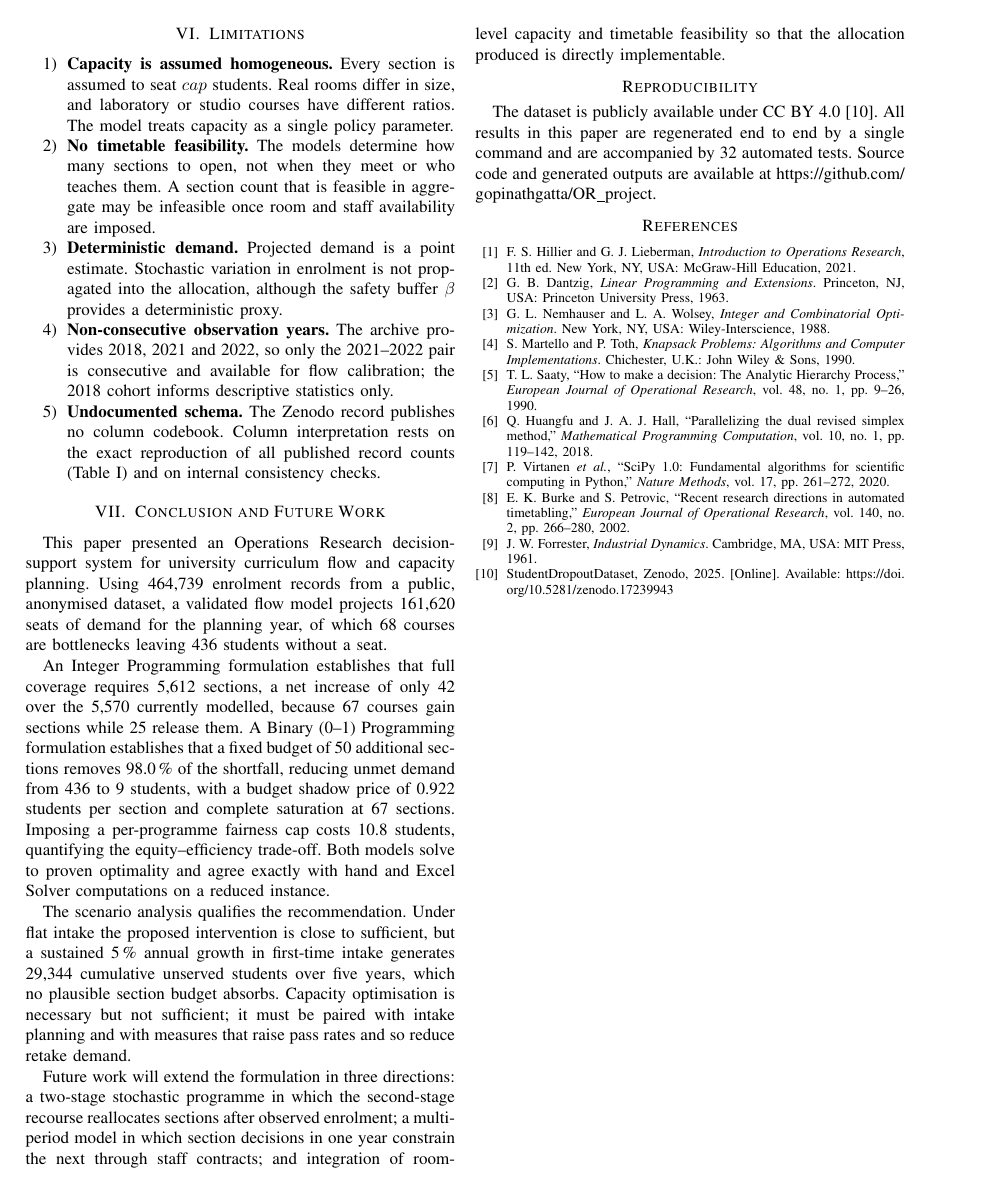
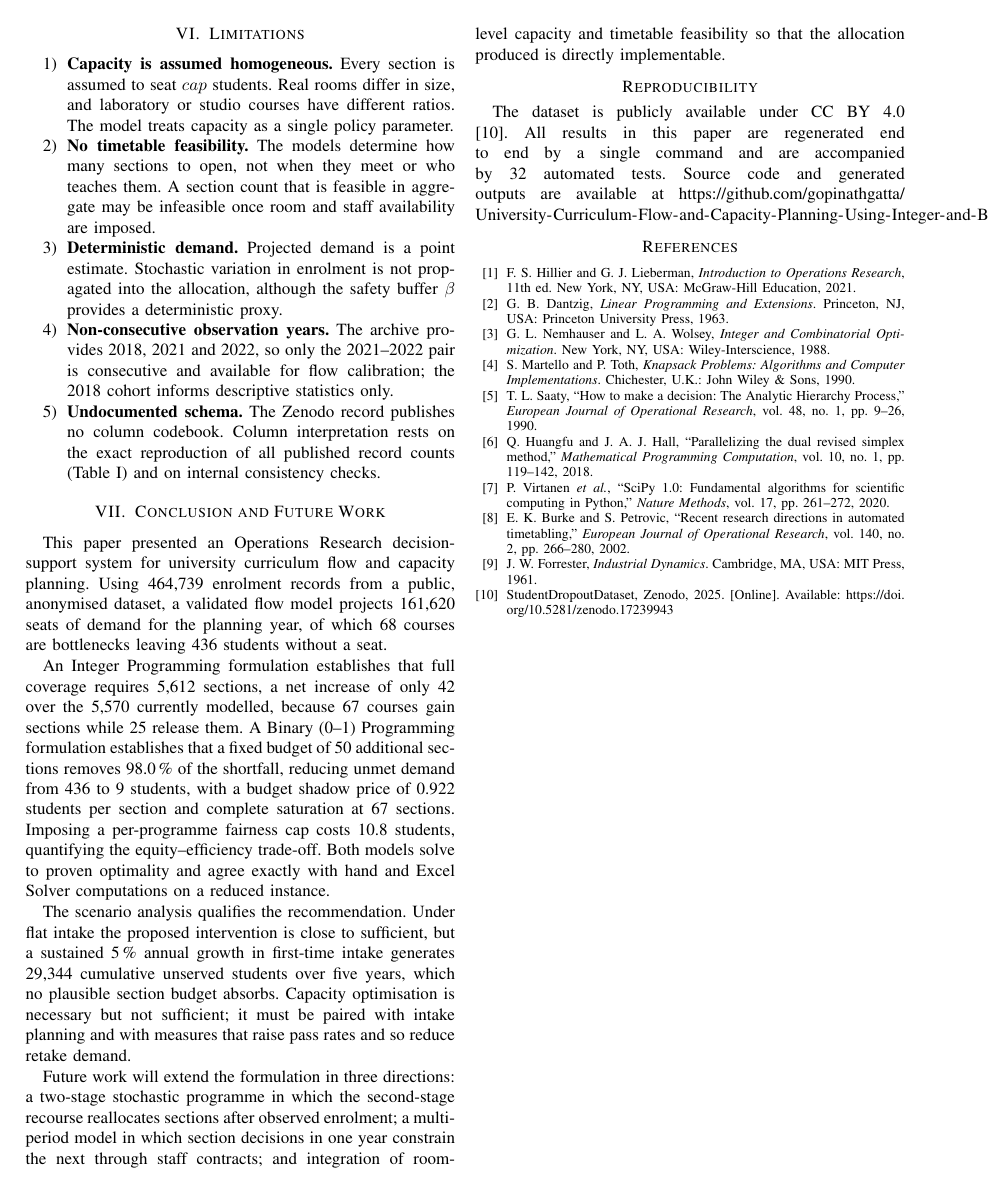
Before and after one commit to gopinathgatta/OR_project, a LaTeX paper (docs/OR_report.tex): page 6 of 7. Compiled offline with pdfLaTeX.

Commit message:
Point the repository URL at the renamed GitHub repo
Co-Authored-By: Claude Opus 5 <noreply@anthropic.com>

```diff
--- a/docs/OR_report.tex
+++ b/docs/OR_report.tex
@@ -678,7 +678,7 @@ feasibility so that the allocation produced is directly implementable.
 The dataset is publicly available under CC~BY~4.0 \cite{zenodo}. All results in this
 paper are regenerated end to end by a single command and are accompanied by 32 automated
 tests. Source code and generated outputs are available at
-\url{https://github.com/gopinathgatta/OR_project}.
+\url{https://github.com/gopinathgatta/University-Curriculum-Flow-and-Capacity-Planning-Using-Integer-and-Binary-Programming}.
 
 \begin{thebibliography}{00}
 
```
